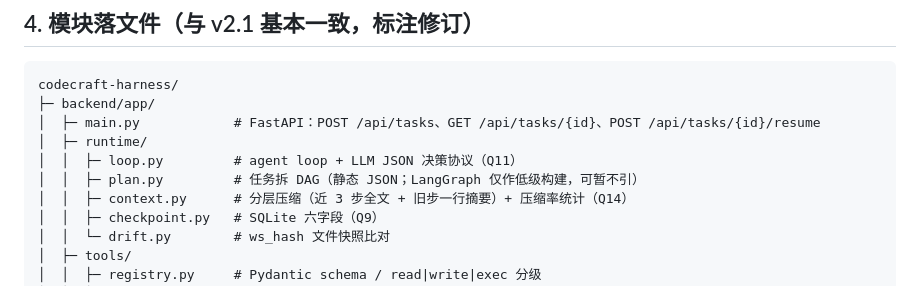
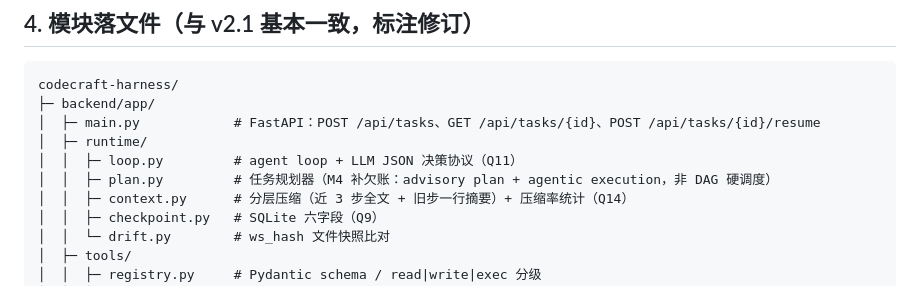
Before and after one commit to VVR823/codecraft-harness, a Markdown page: docs/执行计划_v2.2.md, the part around the change. Rendered like a GitHub page.

Commit message:
docs: v2.2 §4 蓝图 plan.py 注释按 M4 口径更新（advisory plan 非 DAG）——M4 计划 §3 文件级表要求的同步欠账补上

```diff
--- a/docs/执行计划_v2.2.md
+++ b/docs/执行计划_v2.2.md
@@ -50,7 +50,7 @@ codecraft-harness/
 │  ├─ main.py            # FastAPI：POST /api/tasks、GET /api/tasks/{id}、POST /api/tasks/{id}/resume
 │  ├─ runtime/
 │  │  ├─ loop.py         # agent loop + LLM JSON 决策协议（Q11）
-│  │  ├─ plan.py         # 任务拆 DAG（静态 JSON；LangGraph 仅作低级构建，可暂不引）
+│  │  ├─ plan.py         # 任务规划器（M4 补欠账：advisory plan + agentic execution，非 DAG 硬调度）
 │  │  ├─ context.py      # 分层压缩（近 3 步全文 + 旧步一行摘要）+ 压缩率统计（Q14）
 │  │  ├─ checkpoint.py   # SQLite 六字段（Q9）
 │  │  └─ drift.py        # ws_hash 文件快照比对
```
